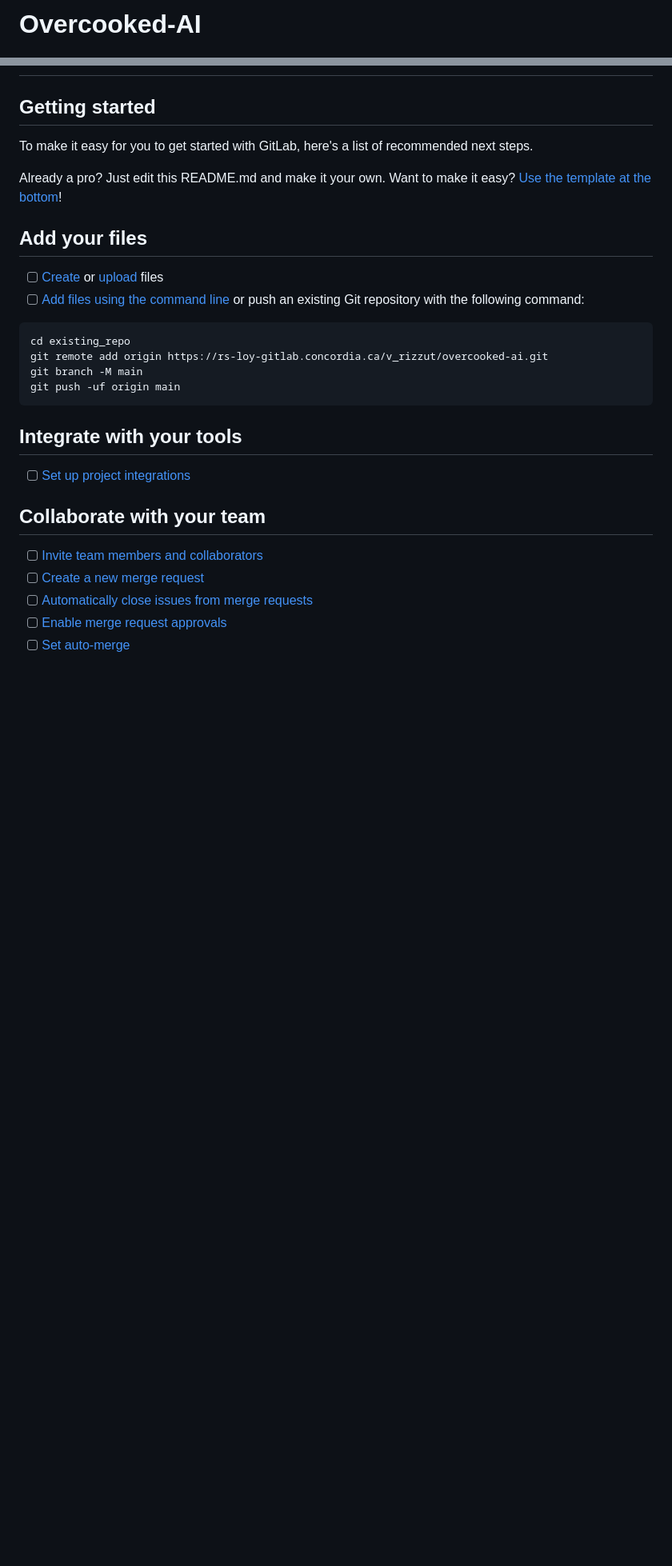
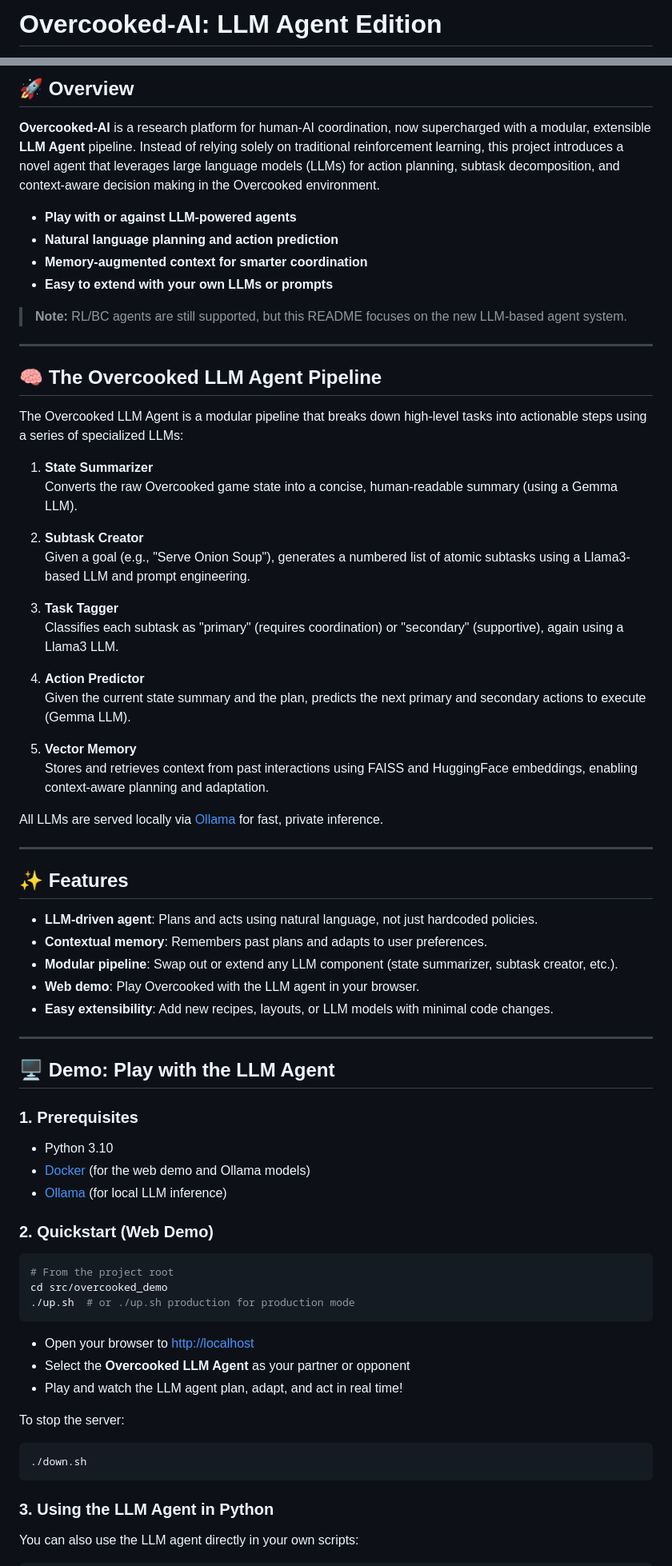
Before and after one commit to PaInt-Lab/overcooked-ai, a Markdown page: README.md, 2 parts joined by grey strips. Shown: that part at 80% size. GitHub-like rendering; blank space fills up the shorter version.

````diff
--- a/README.md
+++ b/README.md
@@ -1,2 +1,2 @@
-# Overcooked-AI
+# Overcooked-AI: LLM Agent Edition
 
@@ -3,32 +6,75 @@
 
+## 🚀 Overview
 
-## Getting started
+**Overcooked-AI** is a research platform for human-AI coordination, now supercharged with a modular, extensible **LLM Agent** pipeline. Instead of relying solely on traditional reinforcement learning, this project introduces a novel agent that leverages large language models (LLMs) for action planning, subtask decomposition, and context-aware decision making in the Overcooked environment.
 
-To make it easy for you to get started with GitLab, here's a list of recommended next steps.
+- **Play with or against LLM-powered agents**
+- **Natural language planning and action prediction**
+- **Memory-augmented context for smarter coordination**
+- **Easy to extend with your own LLMs or prompts**
 
-Already a pro? Just edit this README.md and make it your own. Want to make it easy? [Use the template at the bottom](#editing-this-readme)!
+> **Note:** RL/BC agents are still supported, but this README focuses on the new LLM-based agent system.
 
-## Add your files
+---
 
-- [ ] [Create](https://docs.gitlab.com/ee/user/project/repository/web_editor.html#create-a-file) or [upload](https://docs.gitlab.com/ee/user/project/repository/web_editor.html#upload-a-file) files
-- [ ] [Add files using the command line](https://docs.gitlab.com/ee/gitlab-basics/add-file.html#add-a-file-using-the-command-line) or push an existing Git repository with the following command:
+## 🧠 The Overcooked LLM Agent Pipeline
 
-```
-cd existing_repo
-git remote add origin https://rs-loy-gitlab.concordia.ca/v_rizzut/overcooked-ai.git
-git branch -M main
-git push -uf origin main
+The Overcooked LLM Agent is a modular pipeline that breaks down high-level tasks into actionable steps using a series of specialized LLMs:
+
+1. **State Summarizer**
+   Converts the raw Overcooked game state into a concise, human-readable summary (using a Gemma LLM).
+
+2. **Subtask Creator**
+   Given a goal (e.g., "Serve Onion Soup"), generates a numbered list of atomic subtasks using a Llama3-based LLM and prompt engineering.
+
+3. **Task Tagger**
+   Classifies each subtask as "primary" (requires coordination) or "secondary" (supportive), again using a Llama3 LLM.
+
+4. **Action Predictor**
+   Given the current state summary and the plan, predicts the next primary and secondary actions to execute (Gemma LLM).
+
+5. **Vector Memory**
+   Stores and retrieves context from past interactions using FAISS and HuggingFace embeddings, enabling context-aware planning and adaptation.
+
+All LLMs are served locally via [Ollama](https://ollama.com/) for fast, private inference.
+
+---
+
+## ✨ Features
+
+- **LLM-driven agent**: Plans and acts using natural language, not just hardcoded policies.
+- **Contextual memory**: Remembers past plans and adapts to user preferences.
+- **Modular pipeline**: Swap out or extend any LLM component (state summarizer, subtask creator, etc.).
+- **Web demo**: Play Overcooked with the LLM agent in your browser.
+- **Easy extensibility**: Add new recipes, layouts, or LLM models with minimal code changes.
+
+---
+
+## 🖥️ Demo: Play with the LLM Agent
+
+### 1. Prerequisites
+- Python 3.10
+- [Docker](https://docs.docker.com/get-docker/) (for the web demo and Ollama models)
+- [Ollama](https://ollama.com/) (for local LLM inference)
+
+### 2. Quickstart (Web Demo)
+
+```bash
+# From the project root
+cd src/overcooked_demo
+./up.sh  # or ./up.sh production for production mode
 ```
 
-## Integrate with your tools
+- Open your browser to [http://localhost](http://localhost)
+- Select the **Overcooked LLM Agent** as your partner or opponent
+- Play and watch the LLM agent plan, adapt, and act in real time!
 
-- [ ] [Set up project integrations](https://rs-loy-gitlab.concordia.ca/v_rizzut/overcooked-ai/-/settings/integrations)
+To stop the server:
+```bash
+./down.sh
+```
 
-## Collaborate with your team
+### 3. Using the LLM Agent in Python
 
-- [ ] [Invite team members and collaborators](https://docs.gitlab.com/ee/user/project/members/)
-- [ ] [Create a new merge request](https://docs.gitlab.com/ee/user/project/merge_requests/creating_merge_requests.html)
-- [ ] [Automatically close issues from merge requests](https://docs.gitlab.com/ee/user/project/issues/managing_issues.html#closing-issues-automatically)
-- [ ] [Enable merge request approvals](https://docs.gitlab.com/ee/user/project/merge_requests/approvals/)
-- [ ] [Set auto-merge](https://docs.gitlab.com/ee/user/project/merge_requests/merge_when_pipeline_succeeds.html)
+You can also use the LLM agent directly in your own scripts:
 
````
Also changed, not shown: other parts of README.md (+42 -40 lines).
